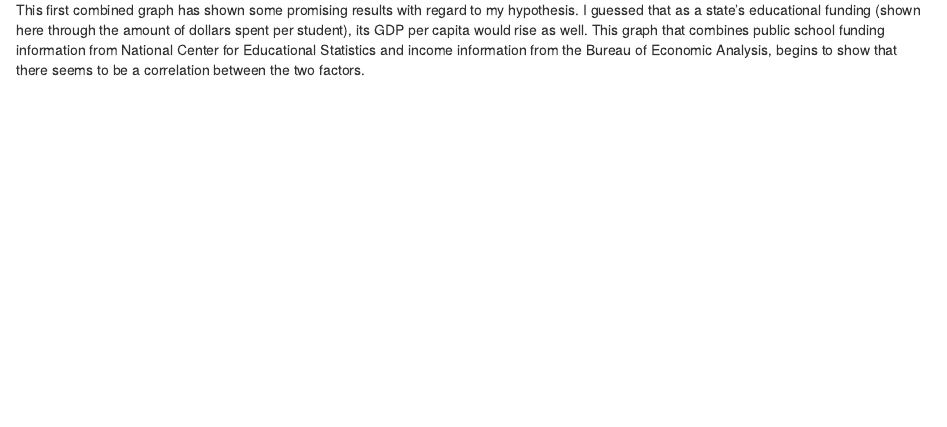
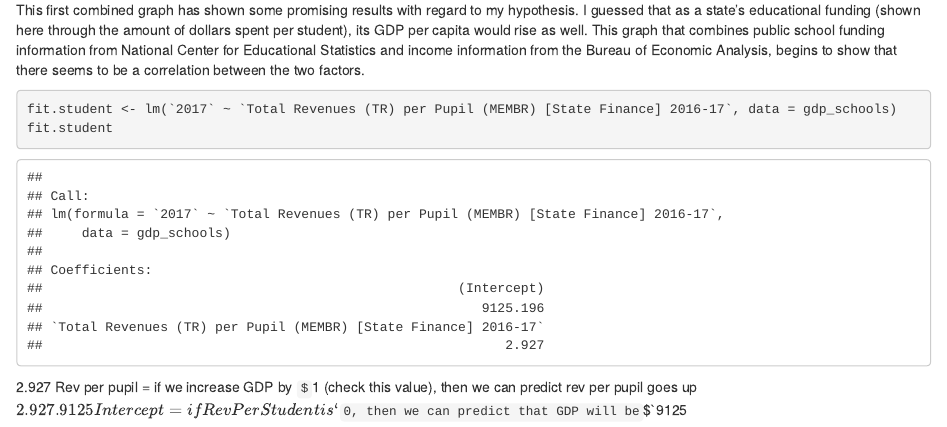
Before and after one commit to TySchanhofer/ps-270-finalproject, an R Markdown document (index.Rmd): the page in a window 1100 px wide, from 4290 px down. Rendered offline with R 4.5, knitr and Pandoc, with nearby package versions; drawn as R Markdown's standard HTML page in place of the format the file asks for.

Commit message:
more info

````diff
--- a/index.Rmd
+++ b/index.Rmd
@@ -86,3 +86,14 @@ graph_1
 ```
 
 This first combined graph has shown some promising results with regard to my hypothesis. I guessed that as a state's educational funding (shown here through the amount of dollars spent per student), its GDP per capita would rise as well. This graph that combines public school funding information from National Center for Educational Statistics and income information from the Bureau of Economic Analysis, begins to show that there seems to be a correlation between the two factors.
+
+
+```{r}
+fit.student <- lm(`2017` ~ `Total Revenues (TR) per Pupil (MEMBR) [State Finance] 2016-17`, data = gdp_schools)
+fit.student
+```
+
+
+
+2.927 Rev per pupil = if we increase GDP by `$`1 (check this value), then we can predict rev per pupil goes up $2.927.
+9125 Intercept = if Rev Per Student is `$`0, then we can predict that GDP will be `$`9125
````
